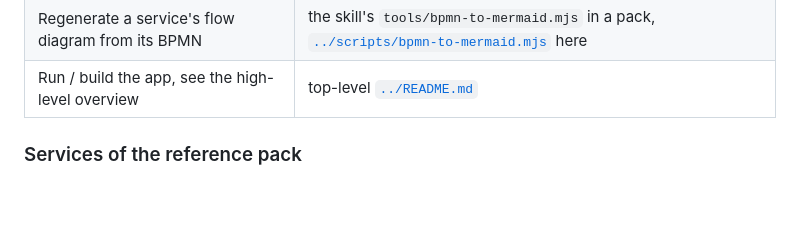
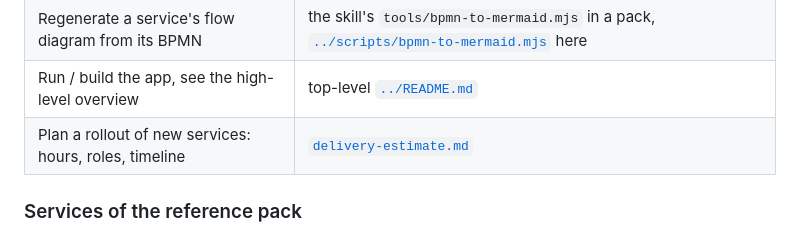
Before and after one commit to krixerx/cib7-react-poc, a Markdown page: docs/README.md, the part around the change. GitHub-like rendering; blank space fills up the shorter version.

```diff
--- a/docs/README.md
+++ b/docs/README.md
@@ -52,6 +52,7 @@ The docs are split into two layers:
 | Add a new business service | the pack's spec template (`.claude/skills/service-builder/spec-template/`), in the pack repository |
 | Regenerate a service's flow diagram from its BPMN | the skill's `tools/bpmn-to-mermaid.mjs` in a pack, [`../scripts/bpmn-to-mermaid.mjs`](../scripts/bpmn-to-mermaid.mjs) here |
 | Run / build the app, see the high-level overview | top-level [`../README.md`](../README.md) |
+| Plan a rollout of new services: hours, roles, timeline | [`delivery-estimate.md`](delivery-estimate.md) |
 
 ### Services of the reference pack
 
```
Also changed, not shown: docs/delivery-estimate.md (added, +124 -0 lines).
